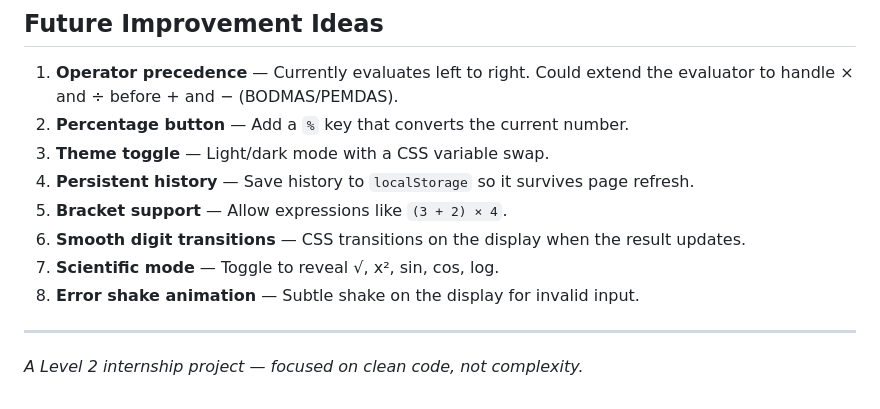
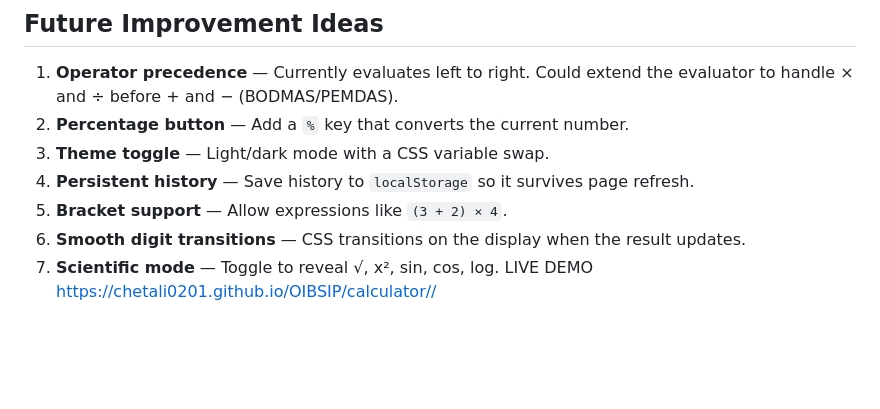
Before and after one commit to chetali0201/OIBSIP, a Markdown page: calculator/README.md, the part around the change. GitHub-like rendering; blank space fills up the shorter version.

```diff
--- a/calculator/README.md
+++ b/calculator/README.md
@@ -115,8 +115,5 @@ A single `click` listener on the button grid reads `data-action` and `data-value
 5. **Bracket support** — Allow expressions like `(3 + 2) × 4`.
 6. **Smooth digit transitions** — CSS transitions on the display when the result updates.
 7. **Scientific mode** — Toggle to reveal √, x², sin, cos, log.
-8. **Error shake animation** — Subtle shake on the display for invalid input.
-
----
-
-*A Level 2 internship project — focused on clean code, not complexity.*
+LIVE DEMO
+https://chetali0201.github.io/OIBSIP/calculator//
```
